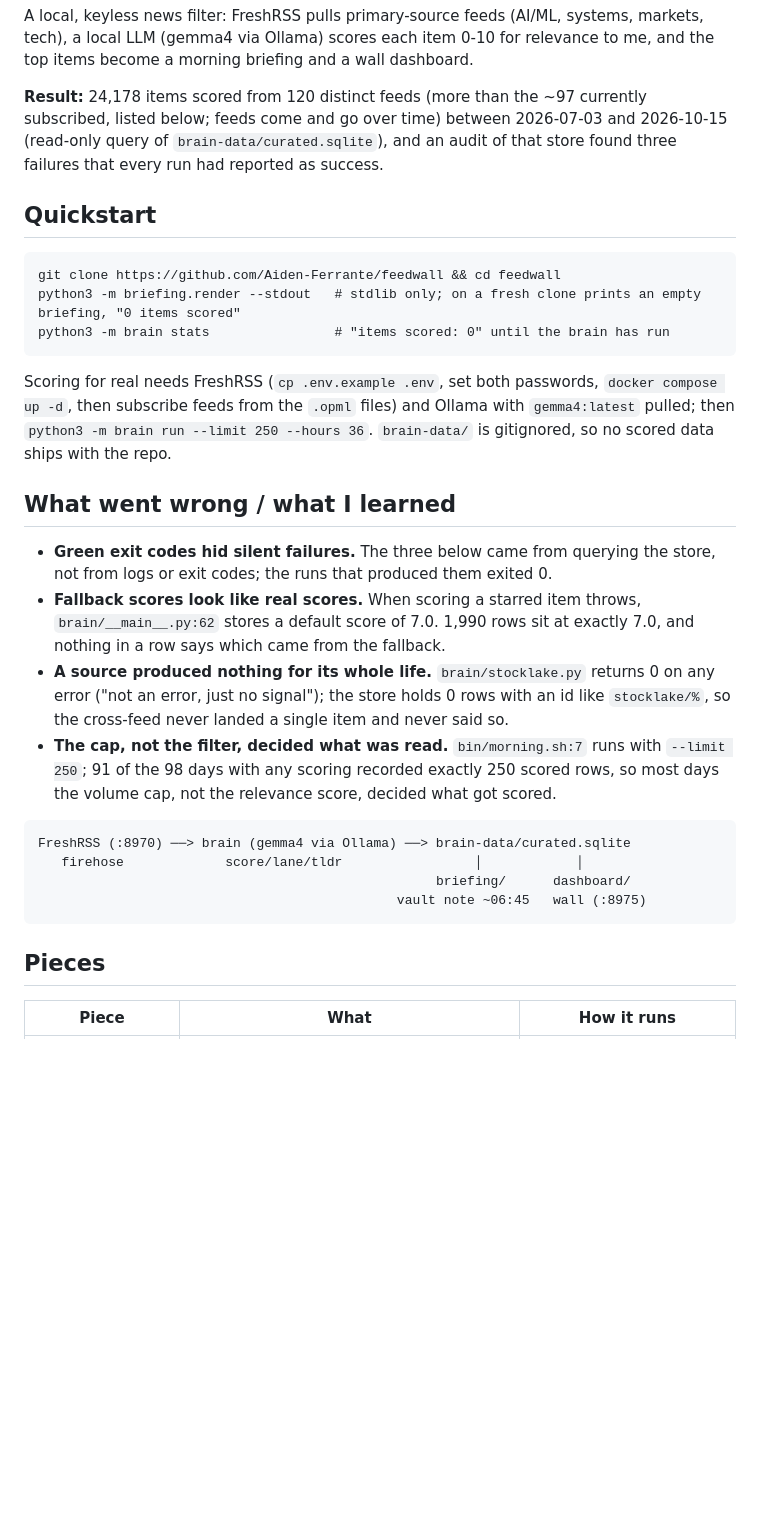
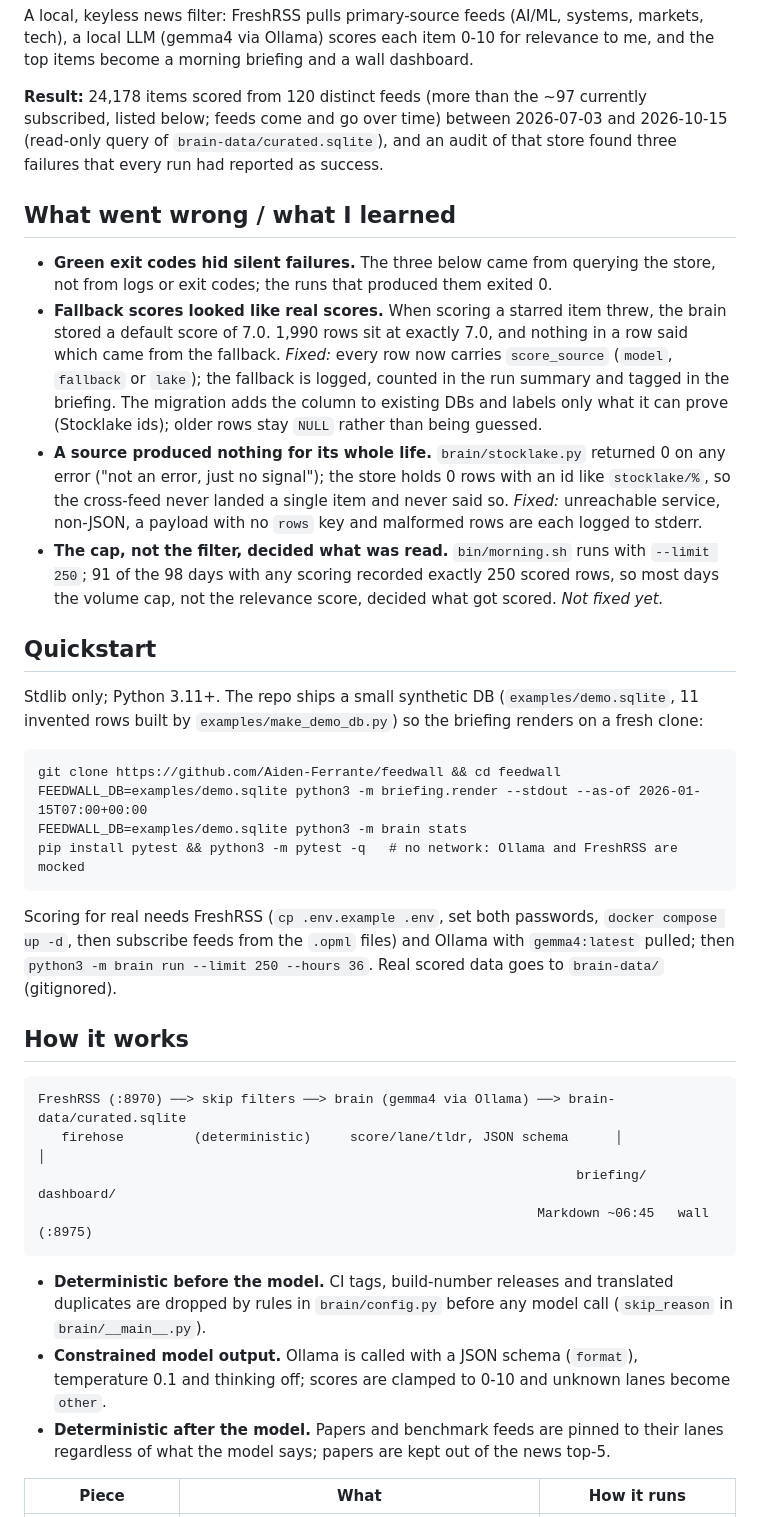
Before and after one commit to Aiden-Ferrante/feedwall, a Markdown page: README.md, the part around one of its changes. Drawn GitHub-style; blank space fills up the shorter version.

````diff
--- a/README.md
+++ b/README.md
@@ -4,31 +6,40 @@ A local, keyless news filter: FreshRSS pulls primary-source feeds (AI/ML, system
 
 **Result:** 24,178 items scored from 120 distinct feeds (more than the ~97 currently subscribed, listed below; feeds come and go over time) between 2026-07-03 and 2026-10-15 (read-only query of `brain-data/curated.sqlite`), and an audit of that store found three failures that every run had reported as success.
 
+## What went wrong / what I learned
+
+- **Green exit codes hid silent failures.** The three below came from querying the store, not from logs or exit codes; the runs that produced them exited 0.
+- **Fallback scores looked like real scores.** When scoring a starred item threw, the brain stored a default score of 7.0. 1,990 rows sit at exactly 7.0, and nothing in a row said which came from the fallback.
+  *Fixed:* every row now carries `score_source` (`model`, `fallback` or `lake`); the fallback is logged, counted in the run summary and tagged in the briefing. The migration adds the column to existing DBs and labels only what it can prove (Stocklake ids); older rows stay `NULL` rather than being guessed.
+- **A source produced nothing for its whole life.** `brain/stocklake.py` returned 0 on any error ("not an error, just no signal"); the store holds 0 rows with an id like `stocklake/%`, so the cross-feed never landed a single item and never said so.
+  *Fixed:* unreachable service, non-JSON, a payload with no `rows` key and malformed rows are each logged to stderr.
+- **The cap, not the filter, decided what was read.** `bin/morning.sh` runs with `--limit 250`; 91 of the 98 days with any scoring recorded exactly 250 scored rows, so most days the volume cap, not the relevance score, decided what got scored. *Not fixed yet.*
+
 ## Quickstart
+
+Stdlib only; Python 3.11+. The repo ships a small synthetic DB (`examples/demo.sqlite`, 11 invented rows built by `examples/make_demo_db.py`) so the briefing renders on a fresh clone:
 
 ```
 git clone https://github.com/Aiden-Ferrante/feedwall && cd feedwall
-python3 -m briefing.render --stdout   # stdlib only; on a fresh clone prints an empty briefing, "0 items scored"
-python3 -m brain stats                # "items scored: 0" until the brain has run
+FEEDWALL_DB=examples/demo.sqlite python3 -m briefing.render --stdout --as-of 2026-01-15T07:00+00:00
+FEEDWALL_DB=examples/demo.sqlite python3 -m brain stats
+pip install pytest && python3 -m pytest -q   # no network: Ollama and FreshRSS are mocked
 ```
 
-Scoring for real needs FreshRSS (`cp .env.example .env`, set both passwords, `docker compose up -d`, then subscribe feeds from the `.opml` files) and Ollama with `gemma4:latest` pulled; then `python3 -m brain run --limit 250 --hours 36`. `brain-data/` is gitignored, so no scored data ships with the repo.
+Scoring for real needs FreshRSS (`cp .env.example .env`, set both passwords, `docker compose up -d`, then subscribe feeds from the `.opml` files) and Ollama with `gemma4:latest` pulled; then `python3 -m brain run --limit 250 --hours 36`. Real scored data goes to `brain-data/` (gitignored).
 
-## What went wrong / what I learned
-
-- **Green exit codes hid silent failures.** The three below came from querying the store, not from logs or exit codes; the runs that produced them exited 0.
-- **Fallback scores look like real scores.** When scoring a starred item throws, `brain/__main__.py:62` stores a default score of 7.0. 1,990 rows sit at exactly 7.0, and nothing in a row says which came from the fallback.
-- **A source produced nothing for its whole life.** `brain/stocklake.py` returns 0 on any error ("not an error, just no signal"); the store holds 0 rows with an id like `stocklake/%`, so the cross-feed never landed a single item and never said so.
-- **The cap, not the filter, decided what was read.** `bin/morning.sh:7` runs with `--limit 250`; 91 of the 98 days with any scoring recorded exactly 250 scored rows, so most days the volume cap, not the relevance score, decided what got scored.
+## How it works
 
 ```
-FreshRSS (:8970) ──> brain (gemma4 via Ollama) ──> brain-data/curated.sqlite
-   firehose             score/lane/tldr                 │            │
-                                                   briefing/      dashboard/
-                                              vault note ~06:45   wall (:8975)
+FreshRSS (:8970) ──> skip filters ──> brain (gemma4 via Ollama) ──> brain-data/curated.sqlite
+   firehose         (deterministic)     score/lane/tldr, JSON schema      │            │
+                                                                     briefing/     dashboard/
+                                                                Markdown ~06:45   wall (:8975)
 ```
 
-## Pieces
+- **Deterministic before the model.** CI tags, build-number releases and translated duplicates are dropped by rules in `brain/config.py` before any model call (`skip_reason` in `brain/__main__.py`).
+- **Constrained model output.** Ollama is called with a JSON schema (`format`), temperature 0.1 and thinking off; scores are clamped to 0-10 and unknown lanes become `other`.
+- **Deterministic after the model.** Papers and benchmark feeds are pinned to their lanes regardless of what the model says; papers are kept out of the news top-5.
 
 | Piece | What | How it runs |
 |---|---|---|
````
Also changed, not shown: other parts of README.md (+26 -8 lines).
